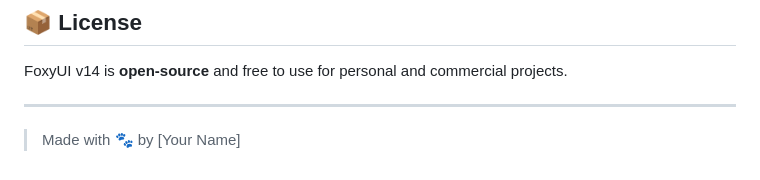
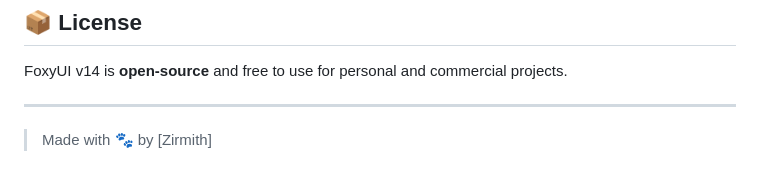
Before and after one commit to Zirmith/FoxyUI-JS-UI-LIB, a Markdown page: README.md, the part around the change. Rendered like a GitHub page.

```diff
--- a/README.md
+++ b/README.md
@@ -201,4 +201,4 @@ FoxyUI v14 is **open-source** and free to use for personal and commercial projec
 
 ---
 
-> Made with 🐾 by [Your Name]
+> Made with 🐾 by [Zirmith]
```
